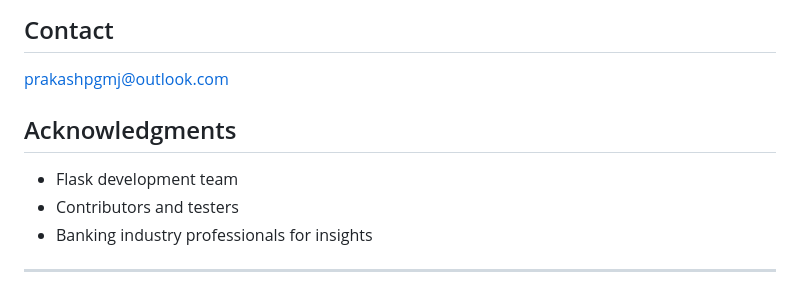
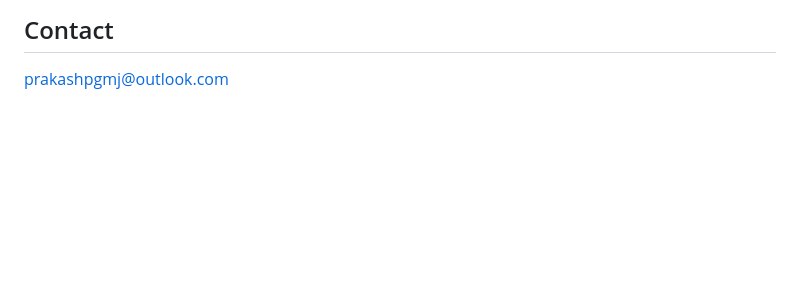
Before and after one commit to prakash-pg/banking-chatbot, a Markdown page: README.md, the part around the change. Rendered like a GitHub page; blank space fills up the shorter version.

```diff
--- a/README.md
+++ b/README.md
@@ -146,13 +146,3 @@ This is a demo application for educational purposes only. Do not use with real b
 ## Contact
 
 prakashpgmj@outlook.com
-
-
-
-## Acknowledgments
-
-- Flask development team
-- Contributors and testers
-- Banking industry professionals for insights
-
----
```
